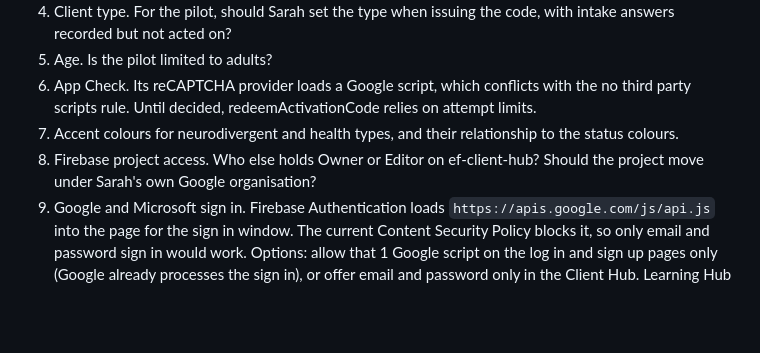
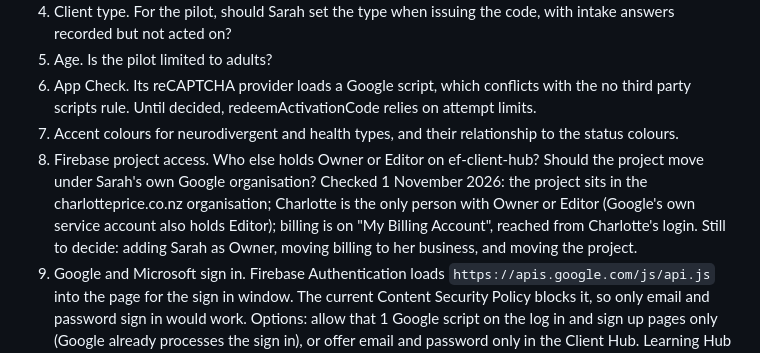
Before and after one commit to charlotteprice-blip/efclienthub, a Markdown page: docs/decisions.md, the part around the change. GitHub-like rendering; blank space fills up the shorter version.

Commit message:
Decisions: open question 8 records who holds access and billing on ef-client-hub
Co-Authored-By: Claude Opus 5.5 <noreply@anthropic.com>

```diff
--- a/docs/decisions.md
+++ b/docs/decisions.md
@@ -121,6 +121,6 @@ Answered by Charlotte on 18 October 2026 (see decision 30): 1 (discounted seat),
 5. Age. Is the pilot limited to adults?
 6. App Check. Its reCAPTCHA provider loads a Google script, which conflicts with the no third party scripts rule. Until decided, redeemActivationCode relies on attempt limits.
 7. Accent colours for neurodivergent and health types, and their relationship to the status colours.
-8. Firebase project access. Who else holds Owner or Editor on ef-client-hub? Should the project move under Sarah's own Google organisation?
+8. Firebase project access. Who else holds Owner or Editor on ef-client-hub? Should the project move under Sarah's own Google organisation? Checked 1 November 2026: the project sits in the charlotteprice.co.nz organisation; Charlotte is the only person with Owner or Editor (Google's own service account also holds Editor); billing is on "My Billing Account", reached from Charlotte's login. Still to decide: adding Sarah as Owner, moving billing to her business, and moving the project.
 9. Google and Microsoft sign in. Firebase Authentication loads `https://apis.google.com/js/api.js` into the page for the sign in window. The current Content Security Policy blocks it, so only email and password sign in would work. Options: allow that 1 Google script on the log in and sign up pages only (Google already processes the sign in), or offer email and password only in the Client Hub. Learning Hub members who signed up with Google would need the first option. To decide before stage 3.
 10. Intake wording and rules are drafts for Sarah to approve.
```
